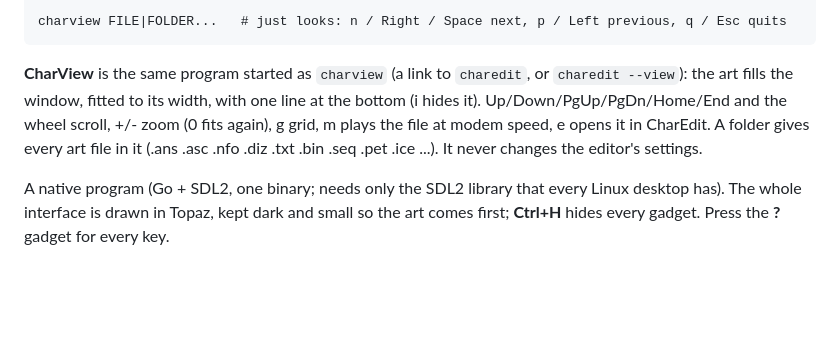
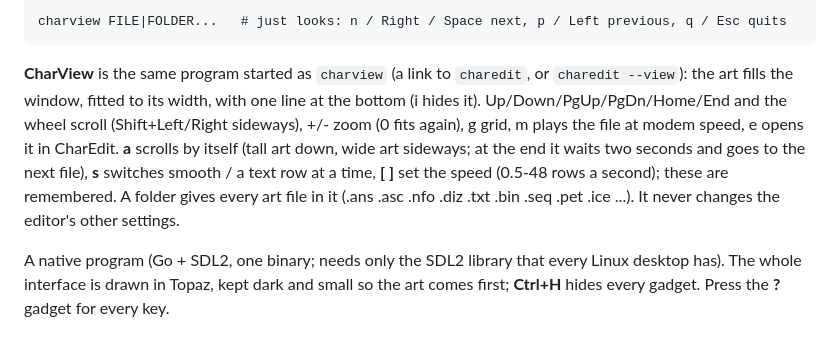
Before and after one commit to creep-ltx/charcoal, a Markdown page: README.md, the part around the change. Rendered like a GitHub page; blank space fills up the shorter version.

Commit message:
README: CharView's scrolling keys
Co-Authored-By: Claude Opus 5.5 <noreply@anthropic.com>

```diff
--- a/README.md
+++ b/README.md
@@ -12,9 +12,11 @@ An art viewer and editor for Amiga ANSI, PC ANSI, Atari ATASCII and Commodore PE
 
 **CharView** is the same program started as `charview` (a link to `charedit`, or `charedit --view`): the art
 fills the window, fitted to its width, with one line at the bottom (i hides it). Up/Down/PgUp/PgDn/Home/End
-and the wheel scroll, +/- zoom (0 fits again), g grid, m plays the file at modem speed, e opens it in CharEdit.
-A folder gives every art file in it (.ans .asc .nfo .diz .txt .bin .seq .pet .ice ...). It never changes the
-editor's settings.
+and the wheel scroll (Shift+Left/Right sideways), +/- zoom (0 fits again), g grid, m plays the file at modem
+speed, e opens it in CharEdit. **a** scrolls by itself (tall art down, wide art sideways; at the end it waits two
+seconds and goes to the next file), **s** switches smooth / a text row at a time, **[ ]** set the speed (0.5-48
+rows a second); these are remembered. A folder gives every art file in it (.ans .asc .nfo .diz .txt .bin .seq
+.pet .ice ...). It never changes the editor's other settings.
 
 A native program (Go + SDL2, one binary; needs only the SDL2 library that every Linux desktop has). The whole
 interface is drawn in Topaz, kept dark and small so the art comes first; **Ctrl+H** hides every gadget.
```
